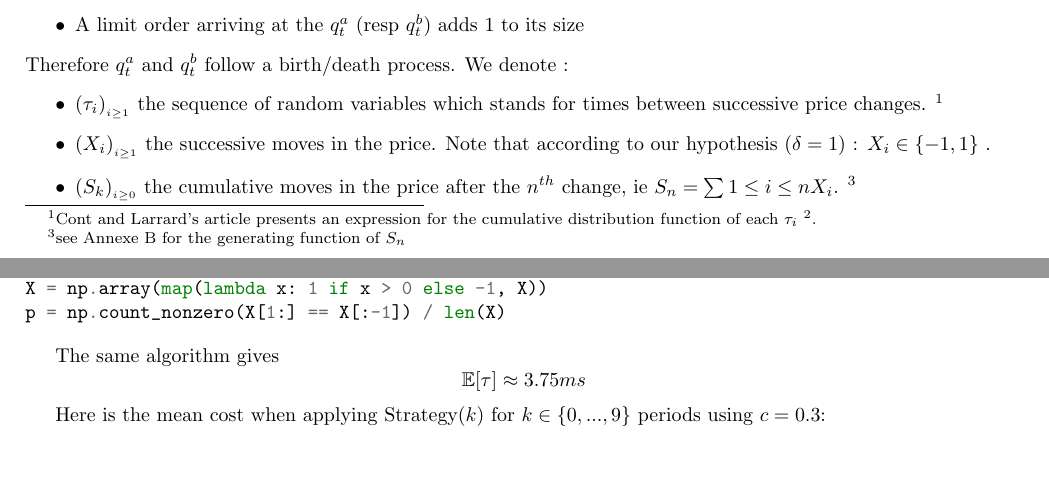
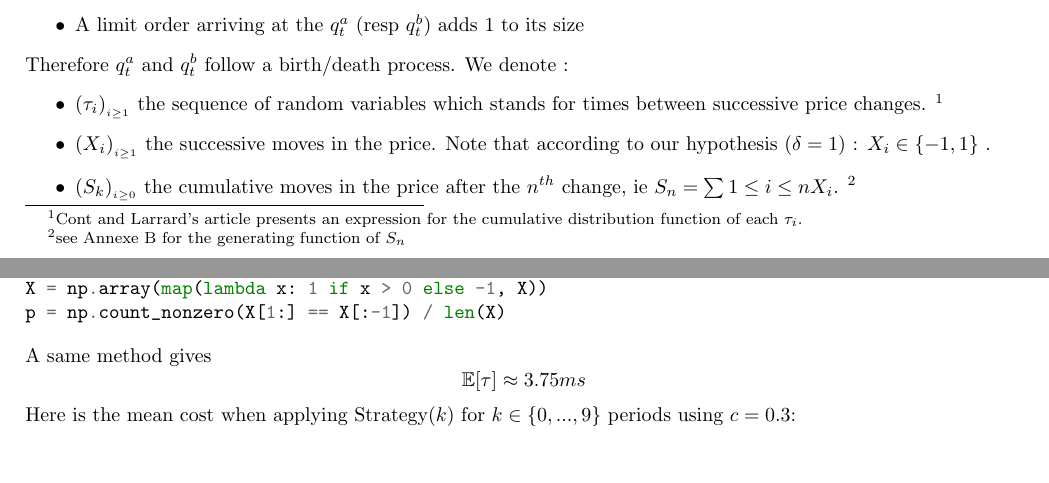
Before and after one commit to maroxe/SchoolProjects, a LaTeX document (EA/Rapport/FonctionGeneratrice.tex): two parts of pages 2 and 9 of 13, joined at a grey line, cut so that both start at the same text. Compiled offline with pdfLaTeX.

Commit message:
Update FonctionGeneratrice.tex

```diff
--- a/EA/Rapport/FonctionGeneratrice.tex
+++ b/EA/Rapport/FonctionGeneratrice.tex
@@ -74,7 +74,7 @@ We assume that orders arriving at the best bid/ask follow a poissonion process a
 Therefore $q_t^a$ and $q_t^b$ follow a birth/death process.
 We denote :
 \begin{itemize}
-\item $(\tau_i)_{_{i \geq 1}}$ the sequence of random variables  which stands for times between successive price changes. \footnote { Cont and Larrard's article presents an expression for the cumulative distribution function of each $\tau_i$ \footnote{See equations (3)-(4) of Cont and Larrard's article}. }
+\item $(\tau_i)_{_{i \geq 1}}$ the sequence of random variables  which stands for times between successive price changes. \footnote { Cont and Larrard's article presents an expression for the cumulative distribution function of each $\tau_i$. }
 \item $(X_i)_{_{i \geq 1}}$ the successive moves in the price. Note that according to our hypothesis ($\delta = 1$) : $X_i \in \{-1,1\}$ .
 \item $(S_k)_{_{i \geq 0}}$ the cumulative moves in the price after the $n^{th}$ change, ie $S_n = \sum{1 \leq i \leq n } X_i$. \footnote{ see Annexe \ref{loi_S} for the generating function of $S_n$ }
 \end{itemize}
@@ -299,9 +287,7 @@ X = X[ abs(X) > 1e-3] # Keep only the entries where the price changes
 X = np.array(map(lambda x: 1 if x > 0 else -1, X))
 p = np.count_nonzero(X[1:] == X[:-1]) / len(X)
 \end{minted}
-
-The same algorithm gives $$\mathbb{E}[ \tau ] \approx 3.75 ms$$
-
+A same method gives $$\mathbb{E}[ \tau ] \approx 3.75 ms$$
 Here is the mean cost when applying $\text{Strategy}(k)$ for $k \in \{0, ... ,9 \}$ periods using $c=0.3$:
 
 \IMGC{esp_market}
```
Also changed, not shown: EA/Rapport/FonctionGeneratrice.tex (28 more changed lines).
